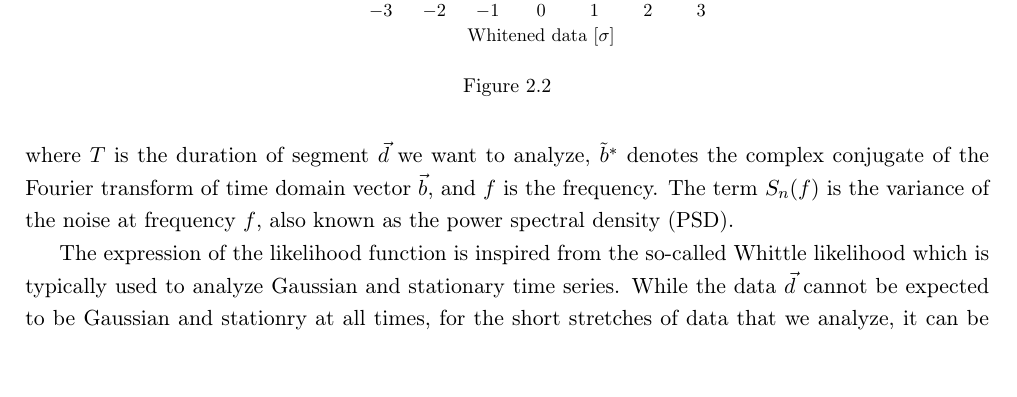
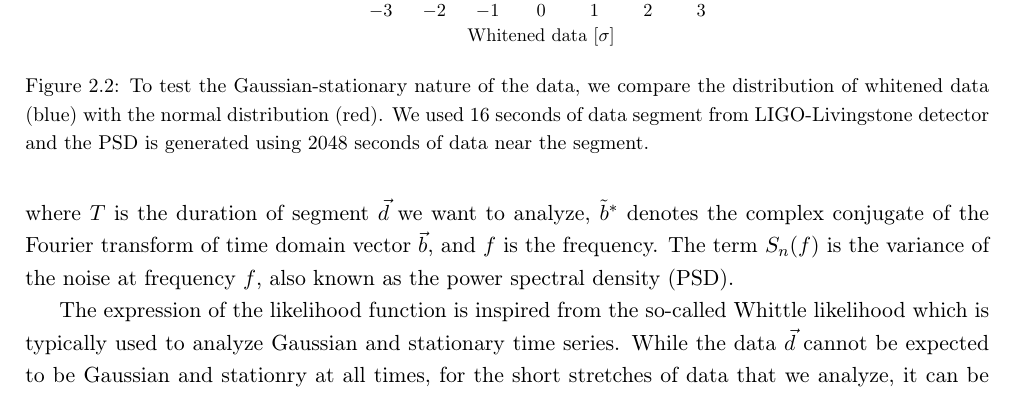
Before and after one commit to narolaharsh/phd-thesis, a LaTeX thesis (thesis_main.tex, which reads chapters/chapter2_parameter_estimation.tex): part of page 19 of 42, cut so that both start at the same text. Compiled offline with pdfLaTeX.

Commit message:
Update to whitening plot

```diff
--- a/chapters/chapter2_parameter_estimation.tex
+++ b/chapters/chapter2_parameter_estimation.tex
@@ -20,9 +20,10 @@ where $\pi(\vec{\theta})$ is the prior probability distribution of $\vec{\theta}
 \section{Likelihood function}
 While the Bayesian framework described above is conceptually easy, it is a computationally challenging task to perform the analysis due to the dimensionality of the parameter space of $\vec{\theta}$ (typically 15 to 17), length of the $\vec{d}$, and complexity of simulating of GW signal models. Before diving into optimizing the comutation of the likelihood and exploration of the large parameter space, let us define a few standard quantites used in computing the likelihood including the likelihood function itself
 \begin{figure}
+    \label{fig:white_data}
     \centering
     \includegraphics[width=8cm]{../figures/white_noise_distribution.pdf}
-    \caption{}
+    \caption{To test the Gaussian-stationary nature of the data, we compare the distribution of whitened data (blue) with the normal distribution (red). We used 16 seconds of data segment from LIGO-Livingstone detector and the PSD is generated using 2048 seconds of data near the segment.}
 \end{figure}
 \begin{equation}
     \label{eq:likelihood}
@@ -34,7 +35,8 @@ where $\vec{h}$ denotes the GW signal model computed as a function of the source
 \end{equation}
 where $T$ is the duration of segment $\vec{d}$ we want to analyze, $\tilde{b}^{*}$ denotes the complex conjugate of the Fourier transform of time domain vector $\vec{b}$, and $f$ is the frequency. The term $S_n(f)$ is the variance of the noise at frequency $f$, also known as the power spectral density (PSD).
 
-The expression of the likelihood function is inspired from the so-called Whittle likelihood which is typically used to analyze Gaussian and stationary time series. While the data $\vec{d}$ cannot be expected to be Gaussian and stationry at all times, for the short stretches of data that we analyze, it can be approximated with a Gaussian distribution with zero mean and known variance, making the Whittle likelihood a suitable choice. In fact, the likelihood expression in Eq.~(\ref{eq:likelihood}) is simply the product (or sum when operated with natural logarithm on both sides) of Gaussian distributions with zero mean and $S_n(f)$ variance for all frequencies. FIXME: Plot to show the distribution is Gaussian and stationary.
+The expression of the likelihood function is inspired from the so-called Whittle likelihood which is typically used to analyze Gaussian and stationary time series. While the data $\vec{d}$ cannot be expected to be Gaussian and stationry at all times, for the short stretches of data that we analyze, it can be approximated with a Gaussian distribution with zero mean and known variance, making the Whittle likelihood a suitable choice. In fact, the likelihood expression in Eq.~(\ref{eq:likelihood}) is simply the product (or sum when operated with natural logarithm on both sides) of Gaussian distributions with zero mean and $S_n(f)$ variance for all frequencies. We show a qualitative test of the Gaussian and stationary nature of the data in Figure~\ref{fig:white_data}. The distribution of the whitned data $(\tilde{d}/S_n)$ follows the normal distribution. The data segment used to make this plot lies near the GW150914 signal but does not contain the signal.
+
 
 \section{Sampling}
 When performing parameter estimation, we need to evaluate the likelihood function on large parameter space. For example, if we choose only 10 points along each dimension of the parameter space, we need to perform about $10^15$ to $10^17$ likelihood evaluation where each evaluation takes $\mathcal{O}(10)$ milliseconds. Indeed, 10 points may be too sparse to cover each dimension. Therefore, we rely on various sampling techniques to explore the likelihood function on large space.
```
